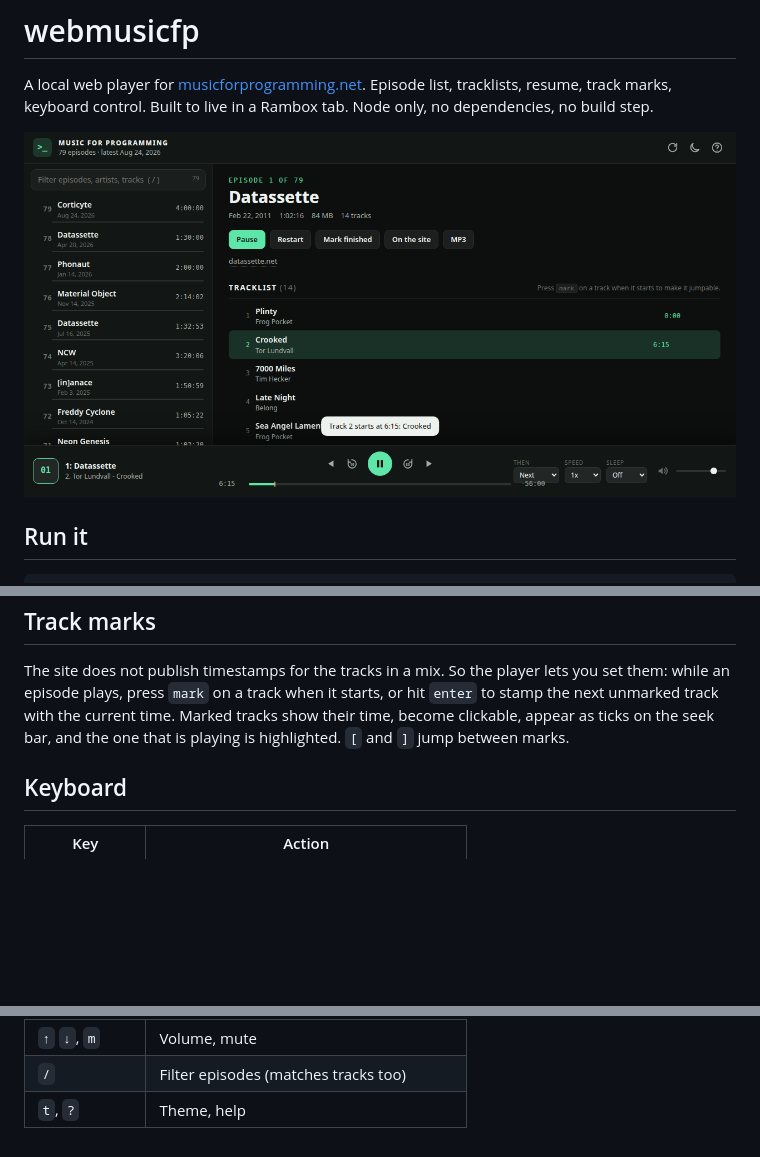
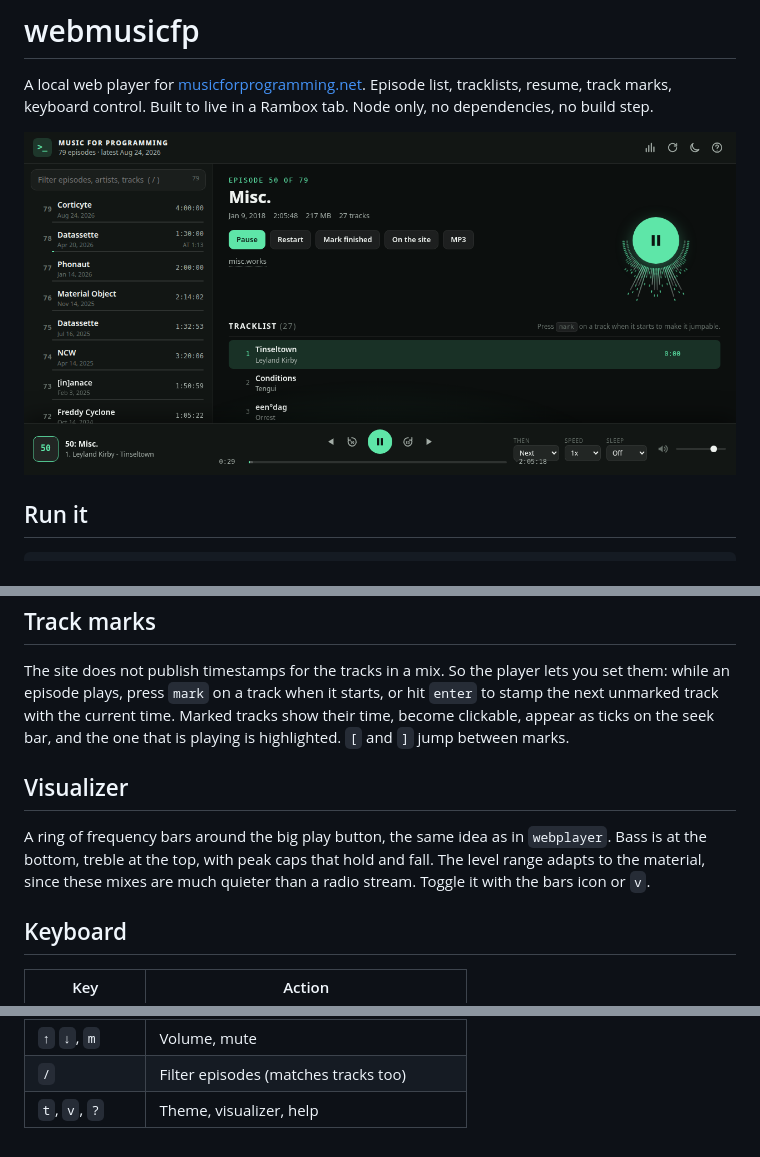
Before and after one commit to astepanov83/webmusicfp, a Markdown page: README.md, 3 parts joined by grey strips. Drawn GitHub-style; pictures changed too: docs/screenshot.png; blank space fills up the shorter version.

Commit message:
Visualizer: ring of frequency bars around a big play button, with adaptive level range
Claude-Session: https://claude.ai/code/session_01TNtMW4GGhUy7LmLi5bUy9K

```diff
--- a/README.md
+++ b/README.md
@@ -65,6 +65,13 @@ or hit `enter` to stamp the next unmarked track with the current time. Marked
 tracks show their time, become clickable, appear as ticks on the seek bar, and
 the one that is playing is highlighted. `[` and `]` jump between marks.
 
+## Visualizer
+
+A ring of frequency bars around the big play button, the same idea as in
+`webplayer`. Bass is at the bottom, treble at the top, with peak caps that hold
+and fall. The level range adapts to the material, since these mixes are much
+quieter than a radio stream. Toggle it with the bars icon or `v`.
+
 ## Keyboard
 
 | Key                     | Action                                     |
@@ -79,4 +86,4 @@ the one that is playing is highlighted. `[` and `]` jump between marks.
 | `p` `n`                 | Previous / next episode                    |
 | `↑` `↓`, `m`            | Volume, mute                               |
 | `/`                     | Filter episodes (matches tracks too)       |
-| `t`, `?`                | Theme, help                                |
+| `t`, `v`, `?`           | Theme, visualizer, help                    |
```
Also changed, not shown: 3 other files.
